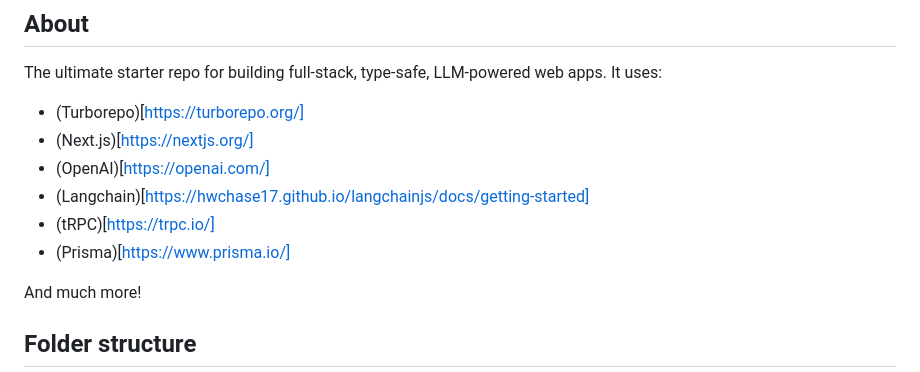
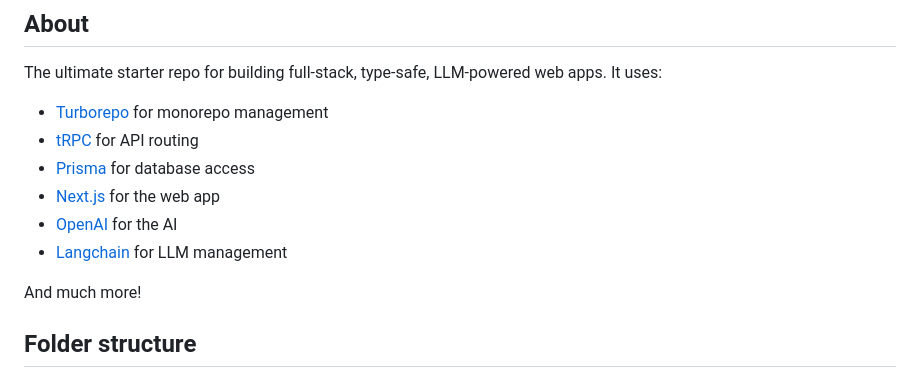
Before and after one commit to zckly/create-t3-turbo-ai, a Markdown page: README.md, the part around the change. GitHub-like rendering.

```diff
--- a/README.md
+++ b/README.md
@@ -3,12 +3,12 @@
 ## About
 
 The ultimate starter repo for building full-stack, type-safe, LLM-powered web apps. It uses:
-- (Turborepo)[https://turborepo.org/]
-- (Next.js)[https://nextjs.org/]
-- (OpenAI)[https://openai.com/]
-- (Langchain)[https://hwchase17.github.io/langchainjs/docs/getting-started]
-- (tRPC)[https://trpc.io/]
-- (Prisma)[https://www.prisma.io/]
+- [Turborepo](https://turborepo.com/) for monorepo management
+- [tRPC](https://trpc.io/) for API routing
+- [Prisma](https://www.prisma.io/) for database access
+- [Next.js](https://nextjs.org/) for the web app
+- [OpenAI](https://openai.com/) for the AI
+- [Langchain](https://hwchase17.github.io/langchainjs/docs/overview) for LLM management
 
 And much more!
 
```
